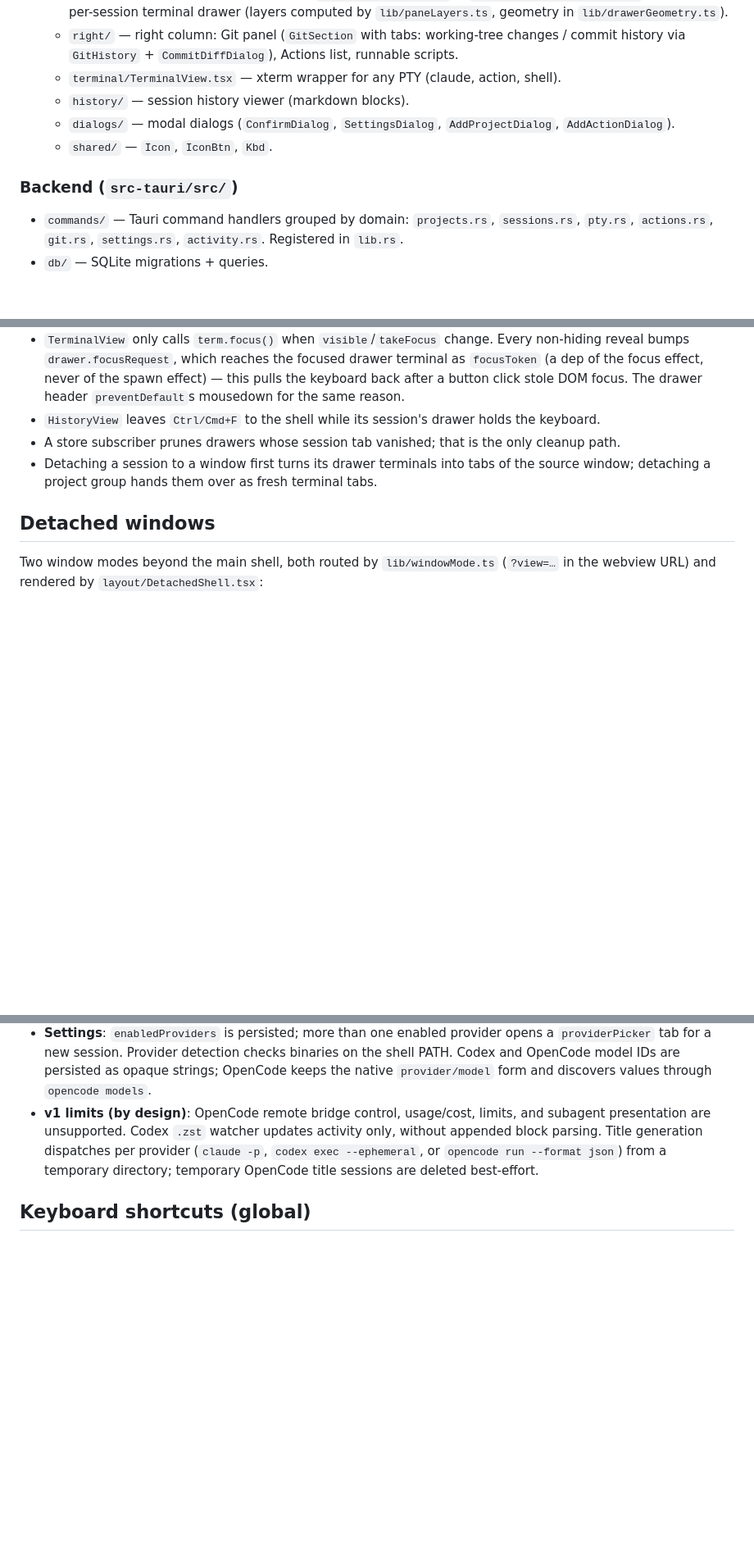
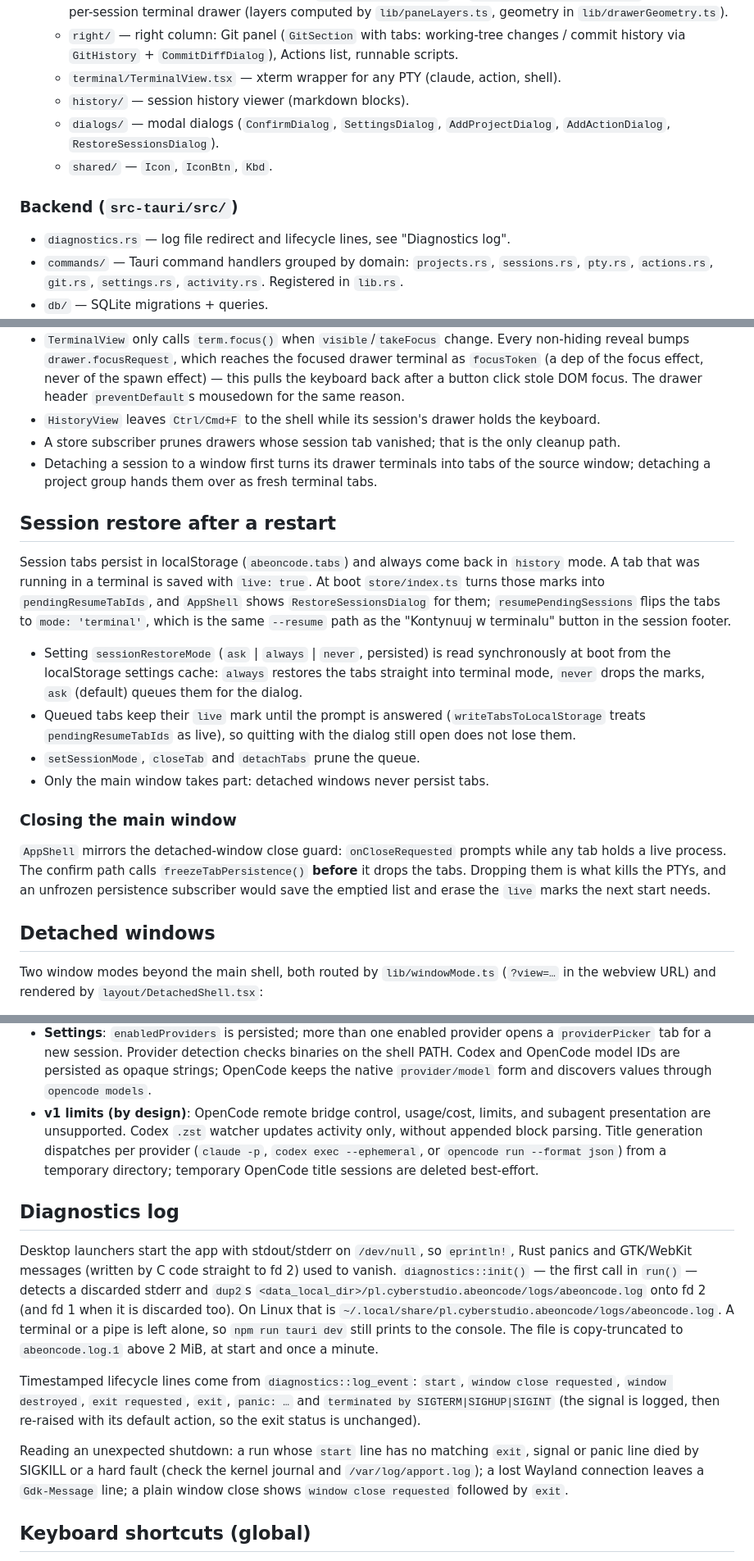
Before and after one commit to cyberstudio-software-house/abeon-code, a Markdown page: DesktopApp/CLAUDE.md, 3 parts joined by grey strips. Shown at 82% size. Rendered like a GitHub page; blank space fills up the shorter version.

Commit message:
docs(desktop): describe session restore, the main window close guard and the diagnostics log

```diff
--- a/DesktopApp/CLAUDE.md
+++ b/DesktopApp/CLAUDE.md
@@ -25,10 +25,11 @@ Tauri 2 + React 19 + Zustand 5 + Tailwind 4 desktop app for managing AI-CLI codi
   - `right/` — right column: Git panel (`GitSection` with tabs: working-tree changes / commit history via `GitHistory` + `CommitDiffDialog`), Actions list, runnable scripts.
   - `terminal/TerminalView.tsx` — xterm wrapper for any PTY (claude, action, shell).
   - `history/` — session history viewer (markdown blocks).
-  - `dialogs/` — modal dialogs (`ConfirmDialog`, `SettingsDialog`, `AddProjectDialog`, `AddActionDialog`).
+  - `dialogs/` — modal dialogs (`ConfirmDialog`, `SettingsDialog`, `AddProjectDialog`, `AddActionDialog`, `RestoreSessionsDialog`).
   - `shared/` — `Icon`, `IconBtn`, `Kbd`.
 
 ### Backend (`src-tauri/src/`)
+- `diagnostics.rs` — log file redirect and lifecycle lines, see "Diagnostics log".
 - `commands/` — Tauri command handlers grouped by domain: `projects.rs`, `sessions.rs`, `pty.rs`, `actions.rs`, `git.rs`, `settings.rs`, `activity.rs`. Registered in `lib.rs`.
 - `db/` — SQLite migrations + queries.
 - `pty/` — PTY spawning and lifecycle (claude / action / shell variants).
@@ -116,6 +117,29 @@ never see them. Splits reuse `PaneNode`, with every leaf id equal to the termina
 - Detaching a session to a window first turns its drawer terminals into tabs of the source window;
   detaching a project group hands them over as fresh terminal tabs.
 
+## Session restore after a restart
+
+Session tabs persist in localStorage (`abeoncode.tabs`) and always come back in `history` mode.
+A tab that was running in a terminal is saved with `live: true`. At boot `store/index.ts` turns those
+marks into `pendingResumeTabIds`, and `AppShell` shows `RestoreSessionsDialog` for them;
+`resumePendingSessions` flips the tabs to `mode: 'terminal'`, which is the same `--resume` path as the
+"Kontynuuj w terminalu" button in the session footer.
+
+- Setting `sessionRestoreMode` (`ask` | `always` | `never`, persisted) is read synchronously at boot
+  from the localStorage settings cache: `always` restores the tabs straight into terminal mode,
+  `never` drops the marks, `ask` (default) queues them for the dialog.
+- Queued tabs keep their `live` mark until the prompt is answered (`writeTabsToLocalStorage` treats
+  `pendingResumeTabIds` as live), so quitting with the dialog still open does not lose them.
+- `setSessionMode`, `closeTab` and `detachTabs` prune the queue.
+- Only the main window takes part: detached windows never persist tabs.
+
+### Closing the main window
+
+`AppShell` mirrors the detached-window close guard: `onCloseRequested` prompts while any tab holds a
+live process. The confirm path calls `freezeTabPersistence()` **before** it drops the tabs. Dropping
+them is what kills the PTYs, and an unfrozen persistence subscriber would save the emptied list and
+erase the `live` marks the next start needs.
+
 ## Detached windows
 
 Two window modes beyond the main shell, both routed by `lib/windowMode.ts` (`?view=…` in the
@@ -153,6 +177,25 @@ The app drives three AI CLIs, selected per session via `domain::Provider` (`clau
 - **Settings**: `enabledProviders` is persisted; more than one enabled provider opens a `providerPicker` tab for a new session. Provider detection checks binaries on the shell PATH. Codex and OpenCode model IDs are persisted as opaque strings; OpenCode keeps the native `provider/model` form and discovers values through `opencode models`.
 - **v1 limits (by design)**: OpenCode remote bridge control, usage/cost, limits, and subagent presentation are unsupported. Codex `.zst` watcher updates activity only, without appended block parsing. Title generation dispatches per provider (`claude -p`, `codex exec --ephemeral`, or `opencode run --format json`) from a temporary directory; temporary OpenCode title sessions are deleted best-effort.
 
+## Diagnostics log
+
+Desktop launchers start the app with stdout/stderr on `/dev/null`, so `eprintln!`, Rust panics and
+GTK/WebKit messages (written by C code straight to fd 2) used to vanish. `diagnostics::init()` — the
+first call in `run()` — detects a discarded stderr and `dup2`s
+`<data_local_dir>/pl.cyberstudio.abeoncode/logs/abeoncode.log` onto fd 2 (and fd 1 when it is
+discarded too). On Linux that is `~/.local/share/pl.cyberstudio.abeoncode/logs/abeoncode.log`.
+A terminal or a pipe is left alone, so `npm run tauri dev` still prints to the console. The file is
+copy-truncated to `abeoncode.log.1` above 2 MiB, at start and once a minute.
+
+Timestamped lifecycle lines come from `diagnostics::log_event`: `start`, `window close requested`,
+`window destroyed`, `exit requested`, `exit`, `panic: …` and `terminated by SIGTERM|SIGHUP|SIGINT`
+(the signal is logged, then re-raised with its default action, so the exit status is unchanged).
+
+Reading an unexpected shutdown: a run whose `start` line has no matching `exit`, signal or panic line
+died by SIGKILL or a hard fault (check the kernel journal and `/var/log/apport.log`); a lost Wayland
+connection leaves a `Gdk-Message` line; a plain window close shows `window close requested` followed
+by `exit`.
+
 ## Keyboard shortcuts (global)
 
 - `Ctrl/Cmd+K` — focus sidebar search (`Sidebar.tsx`, document listener **with `capture: true`** so it wins over xterm's textarea while a session/terminal is focused).
```
